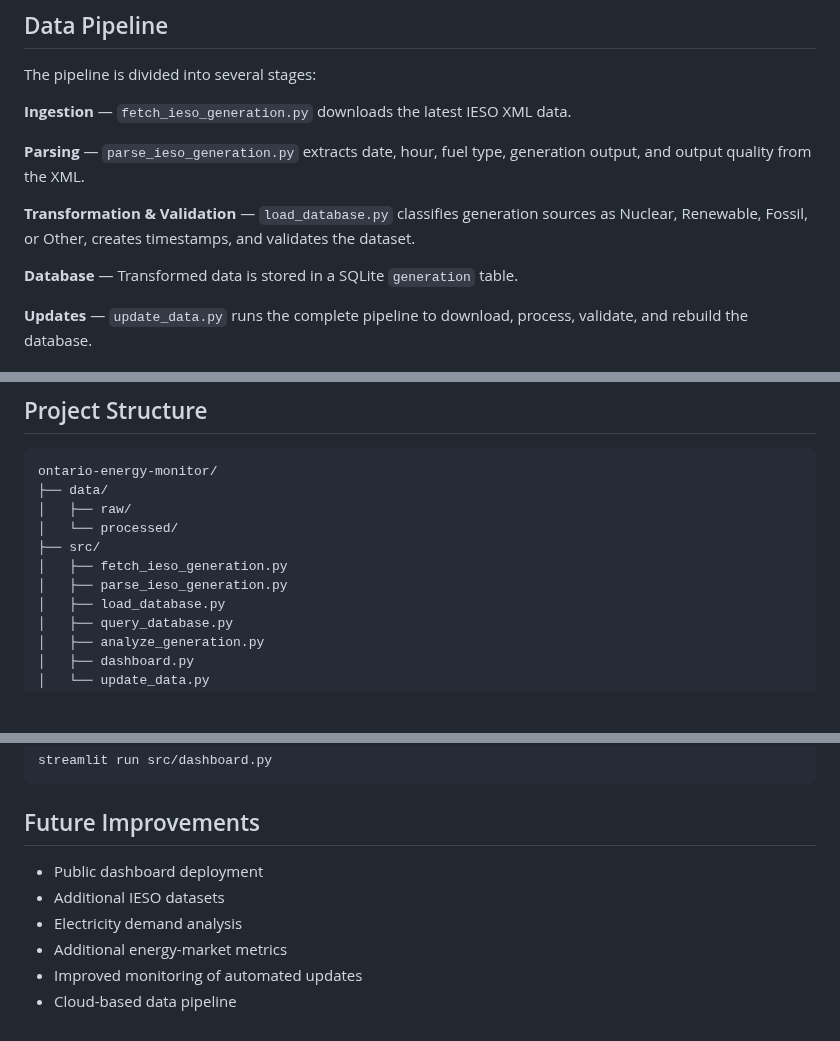
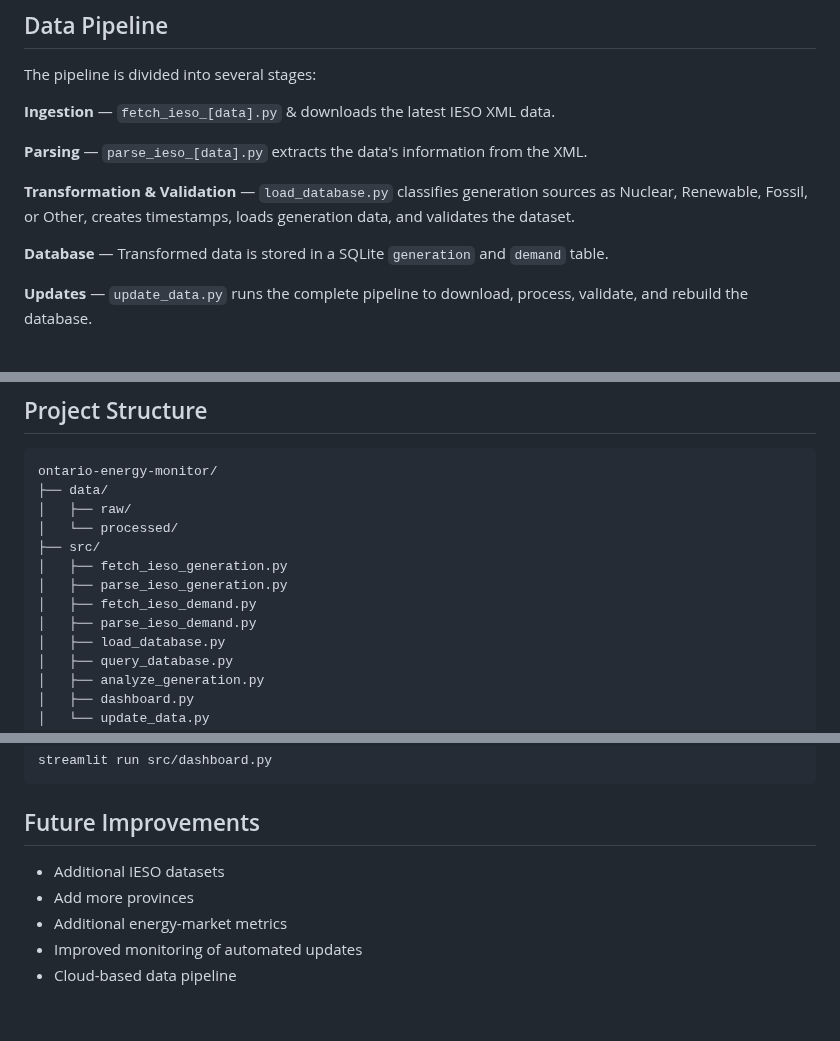
Before and after one commit to ZachD012/ontario-energy-monitor, a Markdown page: README.md, 3 parts joined by grey strips. Rendered like a GitHub page; blank space fills up the shorter version.

```diff
--- a/README.md
+++ b/README.md
@@ -46,13 +46,13 @@ Python · pandas · requests · XML · SQLite · SQL · Plotly · Streamlit · G
 
 The pipeline is divided into several stages:
 
-**Ingestion** — `fetch_ieso_generation.py` downloads the latest IESO XML data.
+**Ingestion** — `fetch_ieso_[data].py` & downloads the latest IESO XML data.
 
-**Parsing** — `parse_ieso_generation.py` extracts date, hour, fuel type, generation output, and output quality from the XML.
+**Parsing** — `parse_ieso_[data].py` extracts the data's information from the XML.
 
-**Transformation & Validation** — `load_database.py` classifies generation sources as Nuclear, Renewable, Fossil, or Other, creates timestamps, and validates the dataset.
+**Transformation & Validation** — `load_database.py` classifies generation sources as Nuclear, Renewable, Fossil, or Other, creates timestamps, loads generation data, and validates the dataset.
 
-**Database** — Transformed data is stored in a SQLite `generation` table.
+**Database** — Transformed data is stored in a SQLite `generation` and `demand` table.
 
 **Updates** — `update_data.py` runs the complete pipeline to download, process, validate, and rebuild the database.
 
@@ -110,6 +110,8 @@ ontario-energy-monitor/
 ├── src/
 │   ├── fetch_ieso_generation.py
 │   ├── parse_ieso_generation.py
+│   ├── fetch_ieso_demand.py
+│   ├── parse_ieso_demand.py
 │   ├── load_database.py
 │   ├── query_database.py
 │   ├── analyze_generation.py
@@ -156,9 +158,8 @@ streamlit run src/dashboard.py
 
 ## Future Improvements
 
-- Public dashboard deployment
 - Additional IESO datasets
-- Electricity demand analysis
+- Add more provinces
 - Additional energy-market metrics
 - Improved monitoring of automated updates
 - Cloud-based data pipeline
```
Also changed, not shown: assets/lightningLogo.png (added), 8 other files.
